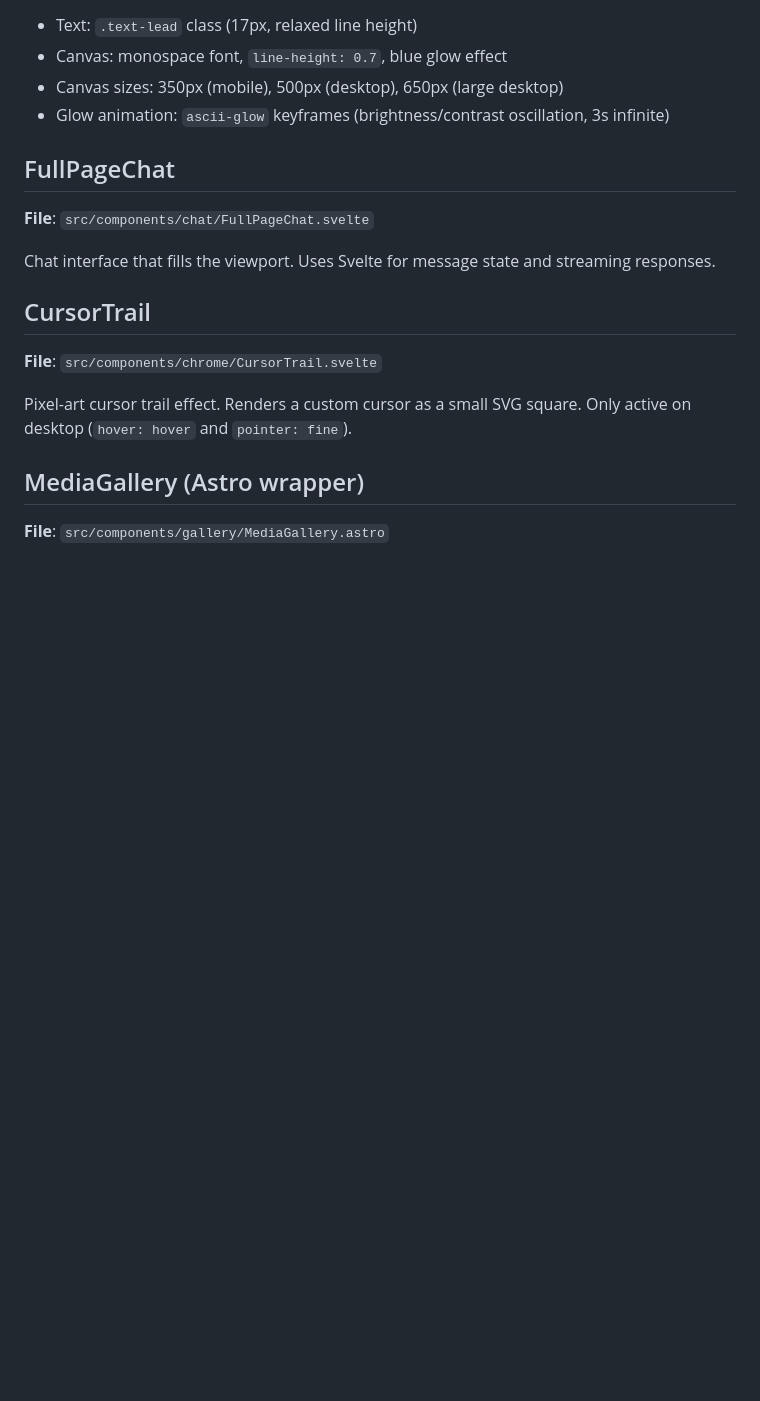
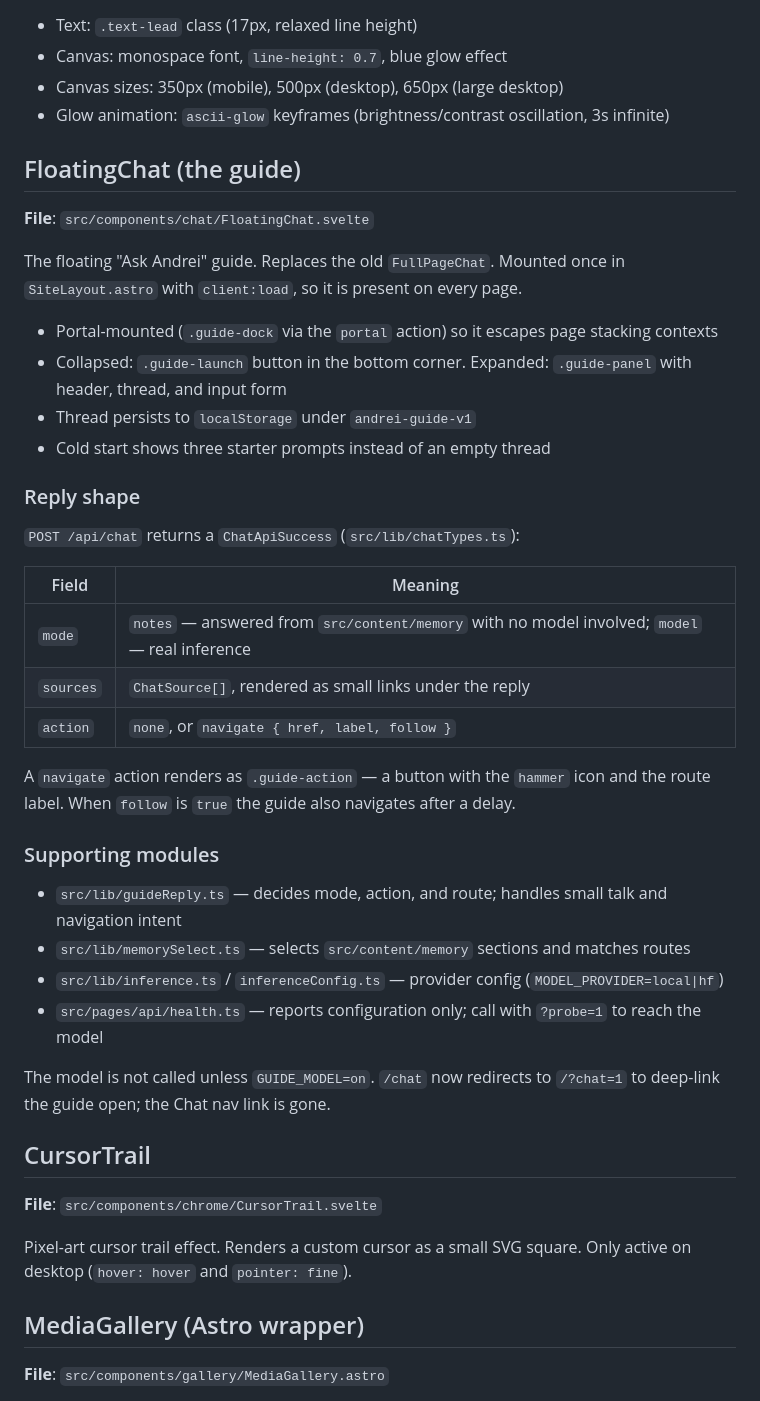
Before and after one commit to andreicstoica/personal-site, a Markdown page: docs/components.md, the part around the change. GitHub-like rendering; blank space fills up the shorter version.

Commit message:
docs: Document the floating guide in components.md
Replaces the FullPageChat section, which described a component this
branch deletes, with the reply shape, supporting modules, and mount
point of FloatingChat.

```diff
--- a/docs/components.md
+++ b/docs/components.md
@@ -159,11 +159,37 @@ Full-width hero with personal statement text on the left and an ASCII art canvas
 - Canvas sizes: 350px (mobile), 500px (desktop), 650px (large desktop)
 - Glow animation: `ascii-glow` keyframes (brightness/contrast oscillation, 3s infinite)
 
-## FullPageChat
+## FloatingChat (the guide)
 
-**File**: `src/components/chat/FullPageChat.svelte`
+**File**: `src/components/chat/FloatingChat.svelte`
 
-Chat interface that fills the viewport. Uses Svelte for message state and streaming responses.
+The floating "Ask Andrei" guide. Replaces the old `FullPageChat`. Mounted once in `SiteLayout.astro` with `client:load`, so it is present on every page.
+
+- Portal-mounted (`.guide-dock` via the `portal` action) so it escapes page stacking contexts
+- Collapsed: `.guide-launch` button in the bottom corner. Expanded: `.guide-panel` with header, thread, and input form
+- Thread persists to `localStorage` under `andrei-guide-v1`
+- Cold start shows three starter prompts instead of an empty thread
+
+### Reply shape
+
+`POST /api/chat` returns a `ChatApiSuccess` (`src/lib/chatTypes.ts`):
+
+| Field | Meaning |
+| --- | --- |
+| `mode` | `notes` — answered from `src/content/memory` with no model involved; `model` — real inference |
+| `sources` | `ChatSource[]`, rendered as small links under the reply |
+| `action` | `none`, or `navigate { href, label, follow }` |
+
+A `navigate` action renders as `.guide-action` — a button with the `hammer` icon and the route label. When `follow` is `true` the guide also navigates after a delay.
+
+### Supporting modules
+
+- `src/lib/guideReply.ts` — decides mode, action, and route; handles small talk and navigation intent
+- `src/lib/memorySelect.ts` — selects `src/content/memory` sections and matches routes
+- `src/lib/inference.ts` / `inferenceConfig.ts` — provider config (`MODEL_PROVIDER=local|hf`)
+- `src/pages/api/health.ts` — reports configuration only; call with `?probe=1` to reach the model
+
+The model is not called unless `GUIDE_MODEL=on`. `/chat` now redirects to `/?chat=1` to deep-link the guide open; the Chat nav link is gone.
 
 ## CursorTrail
 
```
